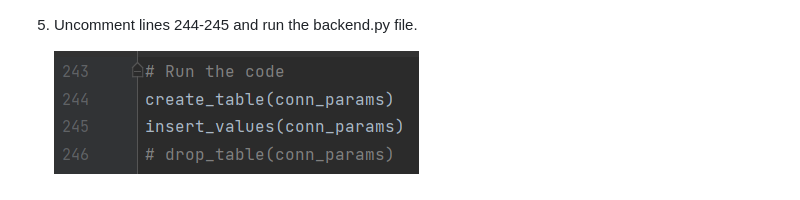
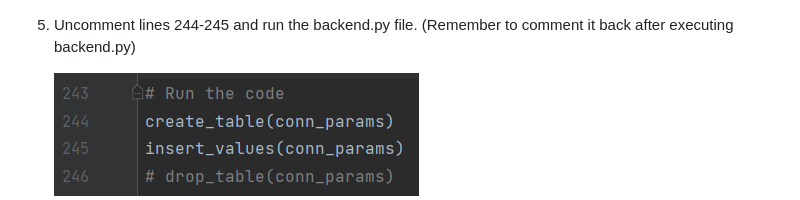
Before and after one commit to DerrickLJH/EmotionBasedMusicRecommender, a Markdown page: README.md, the part around the change. Drawn GitHub-style.

```diff
--- a/README.md
+++ b/README.md
@@ -97,7 +97,7 @@ This is an example of how to list things you need to use the software and how to
 
    ![exe-screenshot1]
 
-5. Uncomment lines 244-245 and run the backend.py file.
+5. Uncomment lines 244-245 and run the backend.py file. (Remember to comment it back after executing backend.py)
 
    ![exe-screenshot2]
 
```
